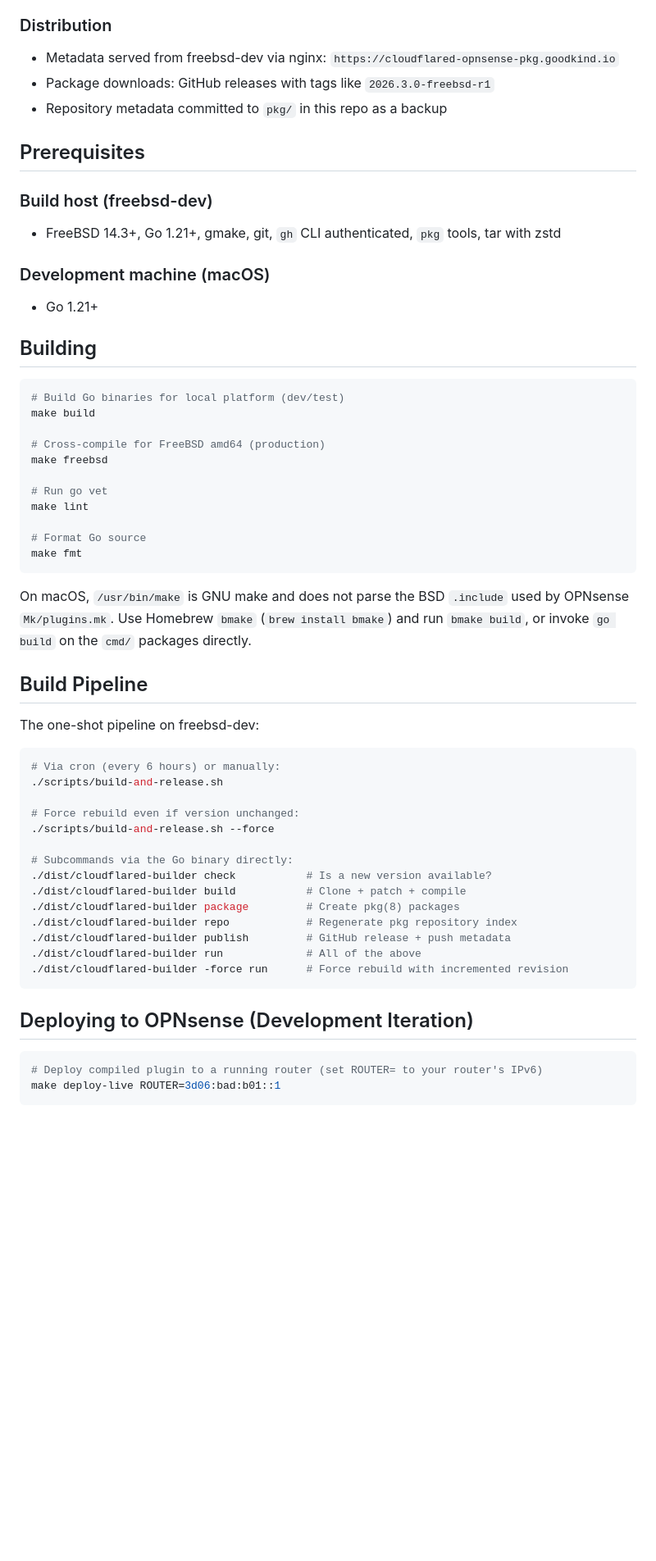
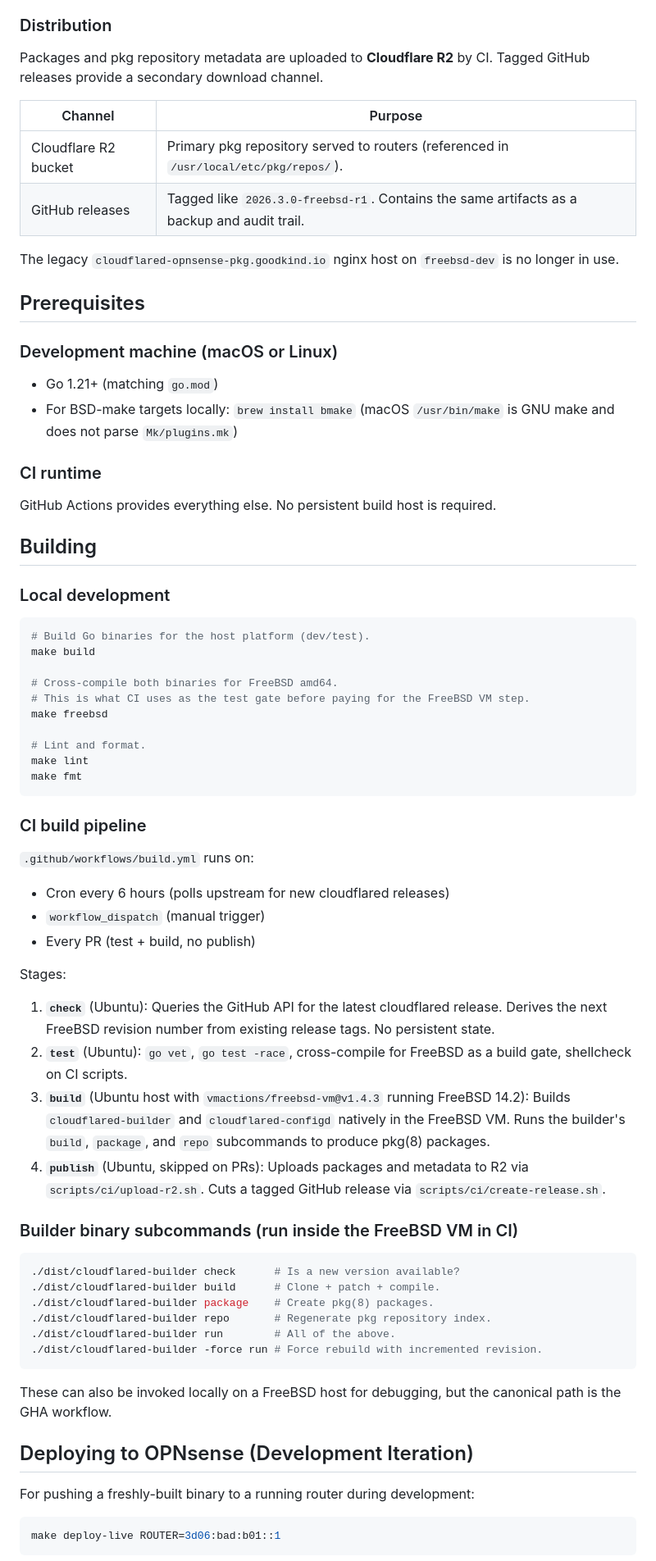
Before and after one commit to agoodkind/cloudflared-opnsense, a Markdown page: README.md, the part around one of its changes. Shown at 82% size. GitHub-like rendering; blank space fills up the shorter version.

Commit message:
Replace stale freebsd-dev docs with current GHA + R2 build path (#3)

````diff
--- a/README.md
+++ b/README.md
@@ -36,63 +36,76 @@ Two packages are built per cloudflared upstream release:
 
 ### Distribution
 
-- Metadata served from freebsd-dev via nginx: `https://cloudflared-opnsense-pkg.goodkind.io`
-- Package downloads: GitHub releases with tags like `2026.3.0-freebsd-r1`
-- Repository metadata committed to `pkg/` in this repo as a backup
+Packages and pkg repository metadata are uploaded to **Cloudflare R2** by CI. Tagged GitHub releases provide a secondary download channel.
+
+| Channel | Purpose |
+|---|---|
+| Cloudflare R2 bucket | Primary pkg repository served to routers (referenced in `/usr/local/etc/pkg/repos/`). |
+| GitHub releases | Tagged like `2026.3.0-freebsd-r1`. Contains the same artifacts as a backup and audit trail. |
+
+The legacy `cloudflared-opnsense-pkg.goodkind.io` nginx host on `freebsd-dev` is no longer in use.
 
 ## Prerequisites
 
-### Build host (freebsd-dev)
+### Development machine (macOS or Linux)
 
-- FreeBSD 14.3+, Go 1.21+, gmake, git, `gh` CLI authenticated, `pkg` tools, tar with zstd
+- Go 1.21+ (matching `go.mod`)
+- For BSD-make targets locally: `brew install bmake` (macOS `/usr/bin/make` is GNU make and does not parse `Mk/plugins.mk`)
 
-### Development machine (macOS)
+### CI runtime
 
-- Go 1.21+
+GitHub Actions provides everything else. No persistent build host is required.
 
 ## Building
 
+### Local development
+
 ```bash
-# Build Go binaries for local platform (dev/test)
+# Build Go binaries for the host platform (dev/test).
 make build
 
-# Cross-compile for FreeBSD amd64 (production)
+# Cross-compile both binaries for FreeBSD amd64.
+# This is what CI uses as the test gate before paying for the FreeBSD VM step.
 make freebsd
 
-# Run go vet
+# Lint and format.
 make lint
-
-# Format Go source
 make fmt
 ```
 
-On macOS, `/usr/bin/make` is GNU make and does not parse the BSD `.include` used by OPNsense `Mk/plugins.mk`. Use Homebrew `bmake` (`brew install bmake`) and run `bmake build`, or invoke `go build` on the `cmd/` packages directly.
+### CI build pipeline
 
-## Build Pipeline
+`.github/workflows/build.yml` runs on:
 
-The one-shot pipeline on freebsd-dev:
+- Cron every 6 hours (polls upstream for new cloudflared releases)
+- `workflow_dispatch` (manual trigger)
+- Every PR (test + build, no publish)
+
+Stages:
+
+1. **`check`** (Ubuntu): Queries the GitHub API for the latest cloudflared release. Derives the next FreeBSD revision number from existing release tags. No persistent state.
+2. **`test`** (Ubuntu): `go vet`, `go test -race`, cross-compile for FreeBSD as a build gate, shellcheck on CI scripts.
+3. **`build`** (Ubuntu host with `vmactions/freebsd-vm@v1.4.3` running FreeBSD 14.2): Builds `cloudflared-builder` and `cloudflared-configd` natively in the FreeBSD VM. Runs the builder's `build`, `package`, and `repo` subcommands to produce pkg(8) packages.
+4. **`publish`** (Ubuntu, skipped on PRs): Uploads packages and metadata to R2 via `scripts/ci/upload-r2.sh`. Cuts a tagged GitHub release via `scripts/ci/create-release.sh`.
+
+### Builder binary subcommands (run inside the FreeBSD VM in CI)
 
 ```bash
-# Via cron (every 6 hours) or manually:
-./scripts/build-and-release.sh
+./dist/cloudflared-builder check      # Is a new version available?
+./dist/cloudflared-builder build      # Clone + patch + compile.
+./dist/cloudflared-builder package    # Create pkg(8) packages.
+./dist/cloudflared-builder repo       # Regenerate pkg repository index.
+./dist/cloudflared-builder run        # All of the above.
+./dist/cloudflared-builder -force run # Force rebuild with incremented revision.
+```
 
-# Force rebuild even if version unchanged:
-./scripts/build-and-release.sh --force
-
-# Subcommands via the Go binary directly:
-./dist/cloudflared-builder check           # Is a new version available?
-./dist/cloudflared-builder build           # Clone + patch + compile
-./dist/cloudflared-builder package         # Create pkg(8) packages
-./dist/cloudflared-builder repo            # Regenerate pkg repository index
-./dist/cloudflared-builder publish         # GitHub release + push metadata
-./dist/cloudflared-builder run             # All of the above
-./dist/cloudflared-builder -force run      # Force rebuild with incremented revision
-```
+These can also be invoked locally on a FreeBSD host for debugging, but the canonical path is the GHA workflow.
 
 ## Deploying to OPNsense (Development Iteration)
 
+For pushing a freshly-built binary to a running router during development:
+
 ```bash
-# Deploy compiled plugin to a running router (set ROUTER= to your router's IPv6)
 make deploy-live ROUTER=3d06:bad:b01::1
 ```
 
````
Also changed, not shown: other parts of README.md (+24 -25 lines).
